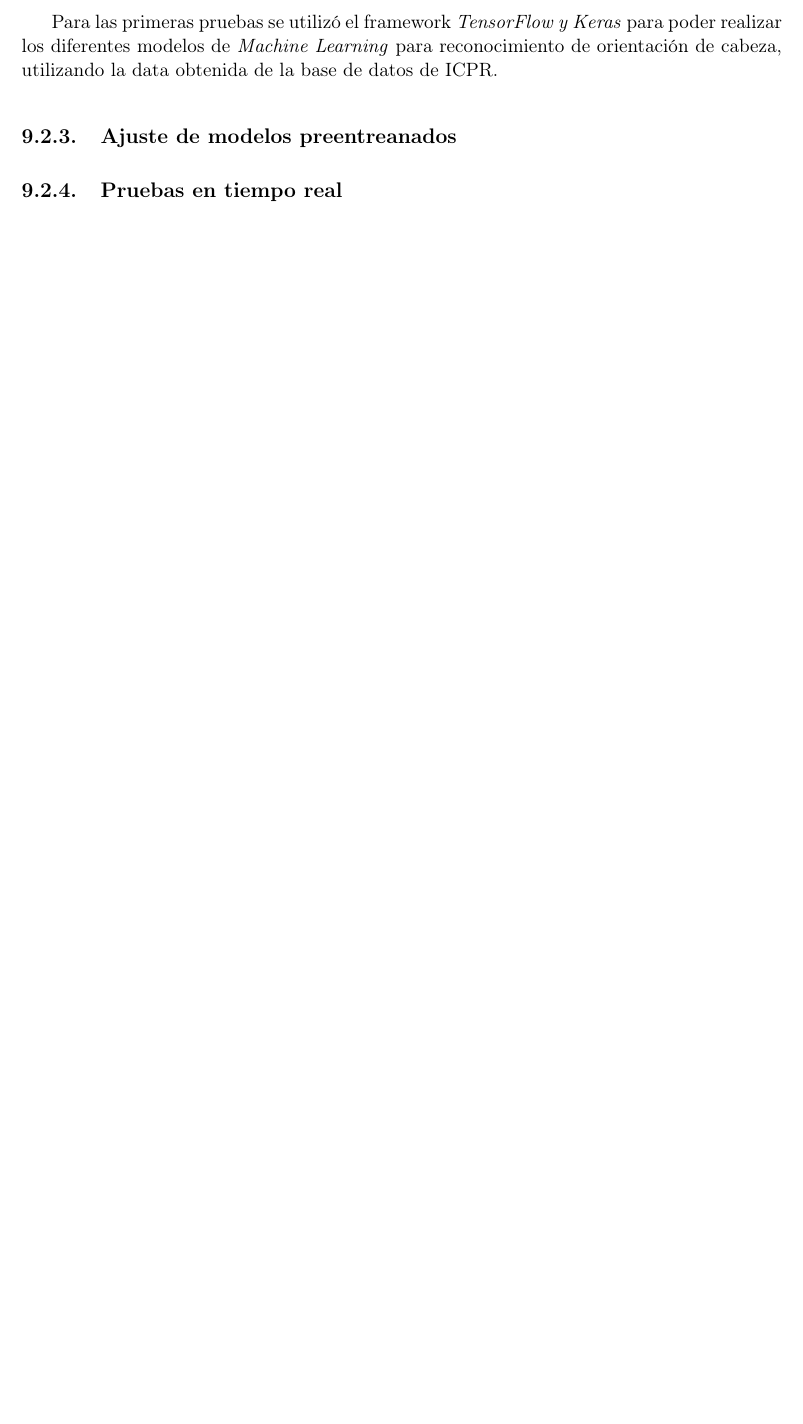
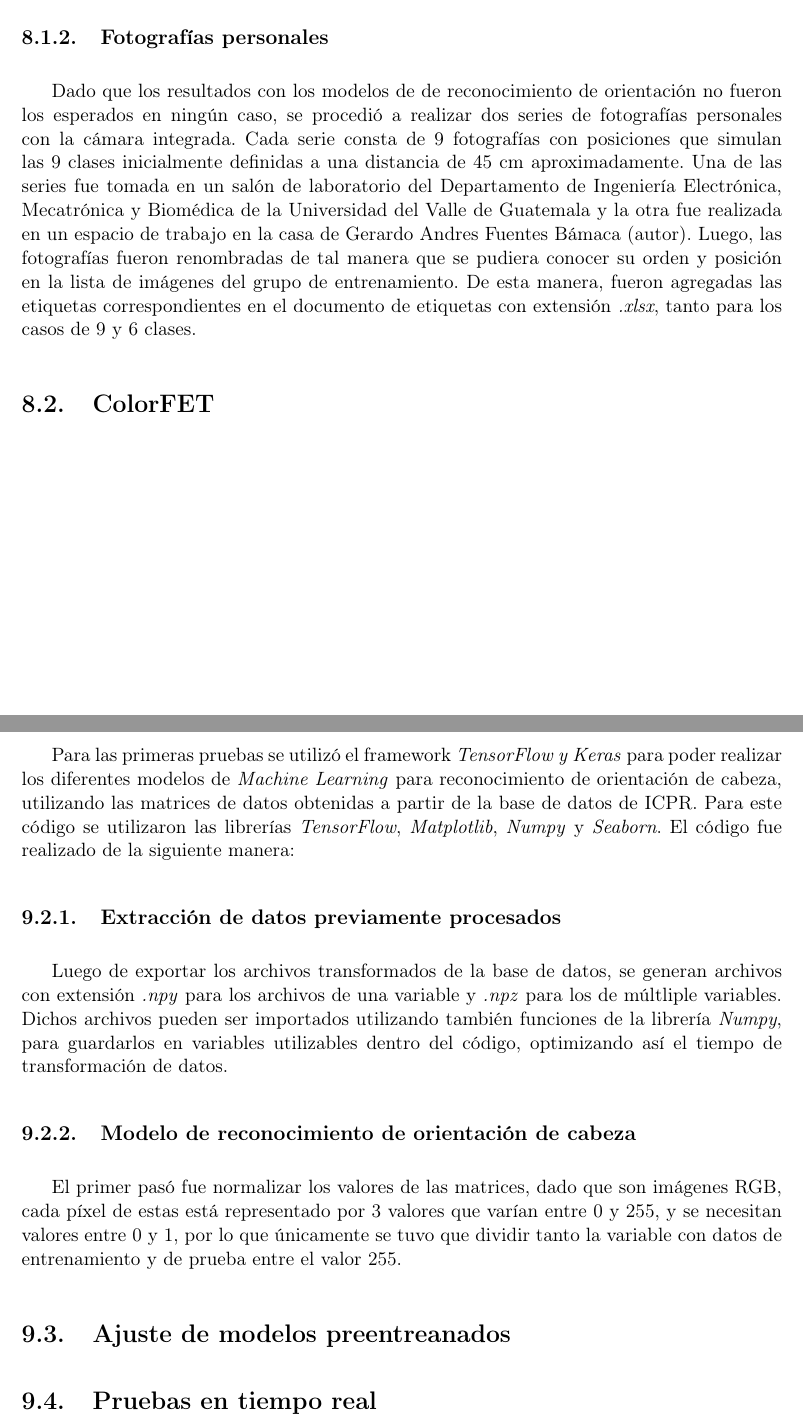
Before and after one commit to fue19389/DOCUMENTO_TESIS, a LaTeX document (z-main.tex, which reads j-capitulos.tex): part of page 54 of 68 before the commit and two parts of pages 52 and 54 of 68 after it, the two joined at a grey line, cut at the place of the change, the shorter picture padded with empty space. Compiled offline with pdfLaTeX.

Commit message:
Update j-capitulos.tex
Inicio de descriptción de construcción de modelos

```diff
--- a/j-capitulos.tex
+++ b/j-capitulos.tex
@@ -87,3 +89,6 @@ Luego de pruebas realizadas con resultados no satisfactorios en la sección de a
 \end{figure}
 
 
+\subsection{Fotografías personales}
+Dado que los resultados con los modelos de de reconocimiento de orientación no fueron los esperados en ningún caso, se procedió a realizar dos series de fotografías personales con la cámara integrada. Cada serie consta de 9 fotografías con posiciones que simulan las 9 clases inicialmente definidas a una distancia de 45 cm aproximadamente. Una de las series fue tomada en un salón de laboratorio del Departamento de Ingeniería Electrónica, Mecatrónica y Biomédica de la Universidad del Valle de Guatemala y la otra fue realizada en un espacio de trabajo en la casa de Gerardo Andres Fuentes Bámaca (autor). Luego, las fotografías fueron renombradas de tal manera que se pudiera conocer su orden y posición en la lista de imágenes del grupo de entrenamiento. De esta manera, fueron agregadas las etiquetas correspondientes en el documento de etiquetas con extensión \textit{.xlsx}, tanto para los casos de 9 y 6 clases.
+\section{ColorFET}
@@ -112,8 +113,12 @@ La librería \textit{Numpy} cuenta con una función para exportar matrices de da
+Para las primeras pruebas se utilizó el framework \textit{TensorFlow y Keras} para poder realizar los diferentes modelos de \textit{Machine Learning} para reconocimiento de orientación de cabeza, utilizando las matrices de datos obtenidas a partir de la base de datos de ICPR. Para este código se utilizaron las librerías \textit{TensorFlow}, \textit{Matplotlib}, \textit{Numpy} y \textit{Seaborn}. El código fue realizado de la siguiente manera:
 
-Para las primeras pruebas se utilizó el framework \textit{TensorFlow y Keras} para poder realizar los diferentes modelos de \textit{Machine Learning} para reconocimiento de orientación de cabeza, utilizando la data obtenida de la base de datos de ICPR.
+\subsection{Extracción de datos previamente procesados}
+Luego de exportar los archivos transformados de la base de datos, se generan archivos con extensión \textit{.npy} para los archivos de una variable y \textit{.npz} para los de múltliple variables. Dichos archivos pueden ser importados utilizando también funciones de la librería \textit{Numpy}, para guardarlos en variables utilizables dentro del código, optimizando así el tiempo de transformación de datos.
 
-\subsection{Ajuste de modelos preentreanados}
-\subsection{Pruebas en tiempo real}
+\subsection{Modelo de reconocimiento de orientación de cabeza}
+El primer pasó fue normalizar los valores de las matrices, dado que son imágenes RGB, cada píxel de estas está representado por 3 valores que varían entre 0 y 255, y se necesitan valores entre 0 y 1, por lo que únicamente se tuvo que dividir tanto la variable con datos de entrenamiento y de prueba entre el valor 255.
+\section{Ajuste de modelos preentreanados}
+\section{Pruebas en tiempo real}
 
 
 \chapter{Traducción algoritmo a comandos}
```
Also changed, not shown: j-capitulos.tex (28 more changed lines).
